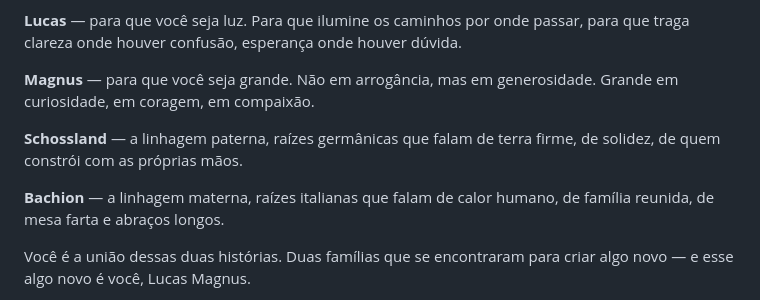
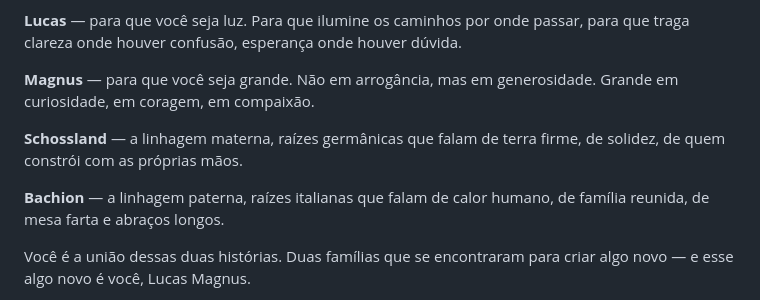
Before and after one commit to papodesysadmin/lucas-magnus, a Markdown page: src/content.md, the part around one of its changes. Drawn GitHub-style.

Commit message:
fix: corrigir Schossland=materno, Bachion=paterno

```diff
--- a/src/content.md
+++ b/src/content.md
@@ -332,9 +332,9 @@ Você nascerá em **Florianópolis**, em **dezembro de 2025**, na ilha onde o ma
 
 **Magnus** — para que você seja grande. Não em arrogância, mas em generosidade. Grande em curiosidade, em coragem, em compaixão.
 
-**Schossland** — a linhagem paterna, raízes germânicas que falam de terra firme, de solidez, de quem constrói com as próprias mãos.
+**Schossland** — a linhagem materna, raízes germânicas que falam de terra firme, de solidez, de quem constrói com as próprias mãos.
 
-**Bachion** — a linhagem materna, raízes italianas que falam de calor humano, de família reunida, de mesa farta e abraços longos.
+**Bachion** — a linhagem paterna, raízes italianas que falam de calor humano, de família reunida, de mesa farta e abraços longos.
 
 Você é a união dessas duas histórias. Duas famílias que se encontraram para criar algo novo — e esse algo novo é você, Lucas Magnus.
 
```
Also changed, not shown: other parts of src/content.md (+2 -2 lines).
